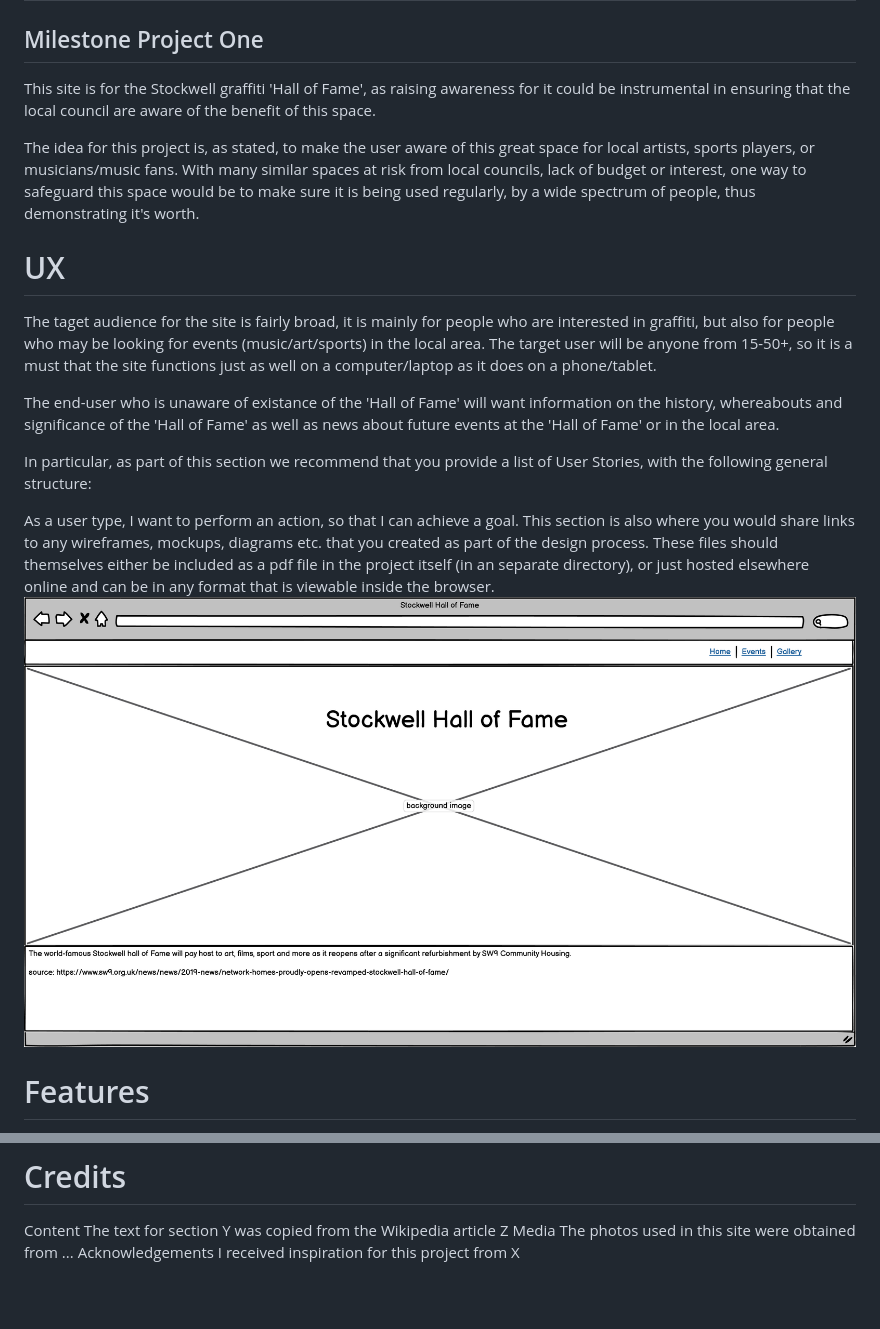
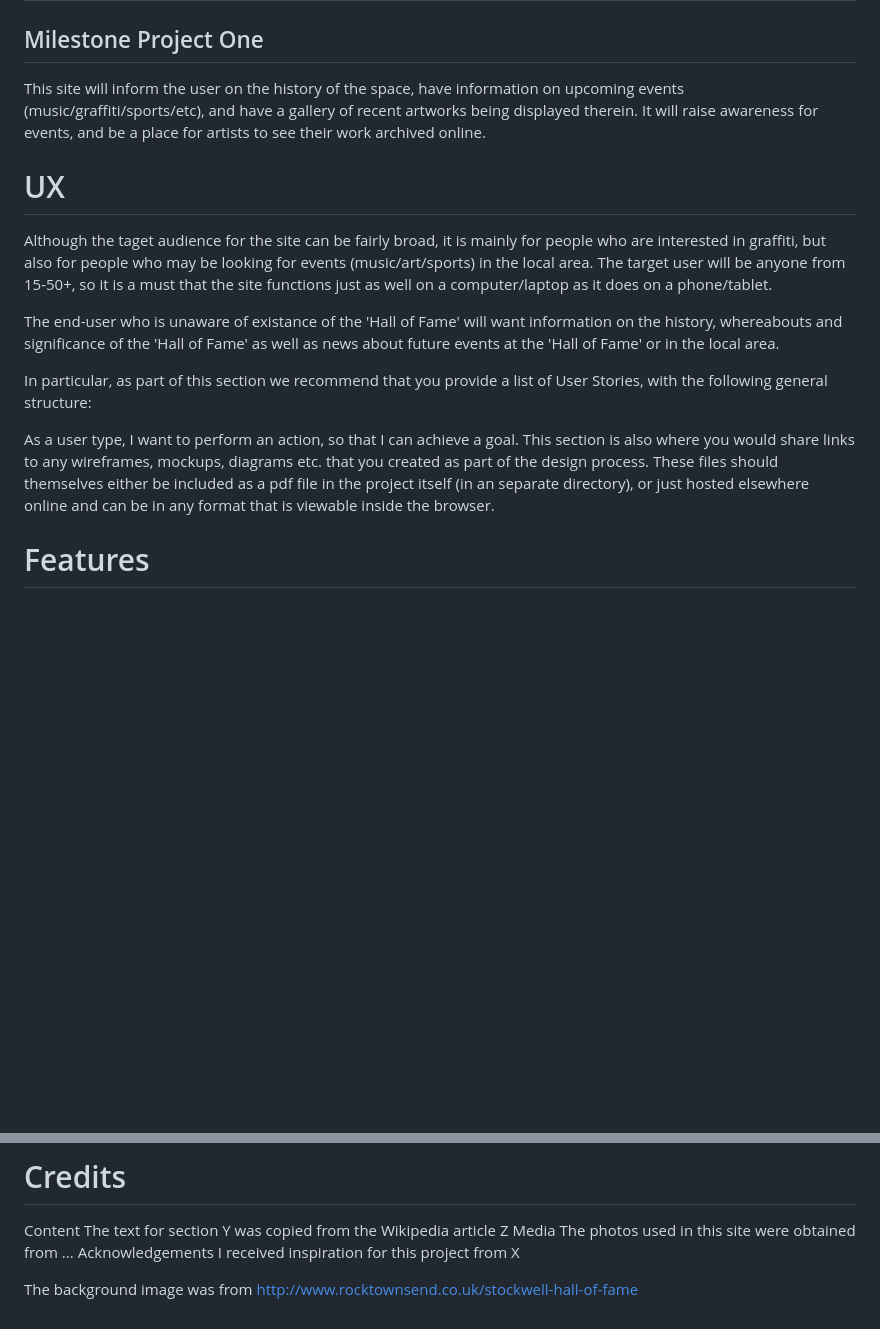
Before and after one commit to NedCosmo23/stockwell-call-of-fame, a Markdown page: README.md, 2 parts joined by grey strips. Rendered like a GitHub page; pictures changed too: Home.png (deleted); blank space fills up the shorter version.

```diff
--- a/README.md
+++ b/README.md
@@ -1,18 +1,16 @@
 # Stockwell Graffiti Hall of Fame
 ## Milestone Project One
 
-This site is for the Stockwell graffiti 'Hall of Fame', as raising awareness for it could be instrumental in ensuring that the local council are aware of the benefit of this space.
-
-The idea for this project is, as stated, to make the user aware of this great space for local artists, sports players, or musicians/music fans.
-With many similar spaces at risk from local councils, lack of budget or interest, one way to safeguard this space would be to make sure it is being used regularly, by a wide spectrum of people, thus demonstrating it's worth.
-
-
+This site will inform the user on the history of the space, have information on upcoming events (music/graffiti/sports/etc), and have a gallery of recent artworks being displayed therein.
+It will raise awareness for events, and be a place for artists to see their work archived online.
 
 # UX
-The taget audience for the site is fairly broad, it is mainly for people who are interested in graffiti, but also for people who may be looking for events (music/art/sports) in the local area.
+Although the taget audience for the site can be fairly broad, it is mainly for people who are interested in graffiti, but also for people who may be looking for events (music/art/sports) in the local area.
 The target user will be anyone from 15-50+, so it is a must that the site functions just as well on a computer/laptop as it does on a phone/tablet.
 
 The end-user who is unaware of existance of the 'Hall of Fame' will want information on the history, whereabouts and significance of the 'Hall of Fame' as well as news about future events at the 'Hall of Fame' or in the local area.
+
+
 
 
 
@@ -20,7 +18,7 @@ In particular, as part of this section we recommend that you provide a list of U
 
 As a user type, I want to perform an action, so that I can achieve a goal.
 This section is also where you would share links to any wireframes, mockups, diagrams etc. that you created as part of the design process. These files should themselves either be included as a pdf file in the project itself (in an separate directory), or just hosted elsewhere online and can be in any format that is viewable inside the browser.
-![Wireframe for Home page](Home.png)
+
 # Features
 In this section, you should go over the different parts of your project, and describe each in a sentence or so.
 
@@ -73,3 +71,5 @@ Media
 The photos used in this site were obtained from ...
 Acknowledgements
 I received inspiration for this project from X
+
+The background image was from http://www.rocktownsend.co.uk/stockwell-hall-of-fame
```
Also changed, not shown: assets/images/background.jpg (added), 1 other file.
